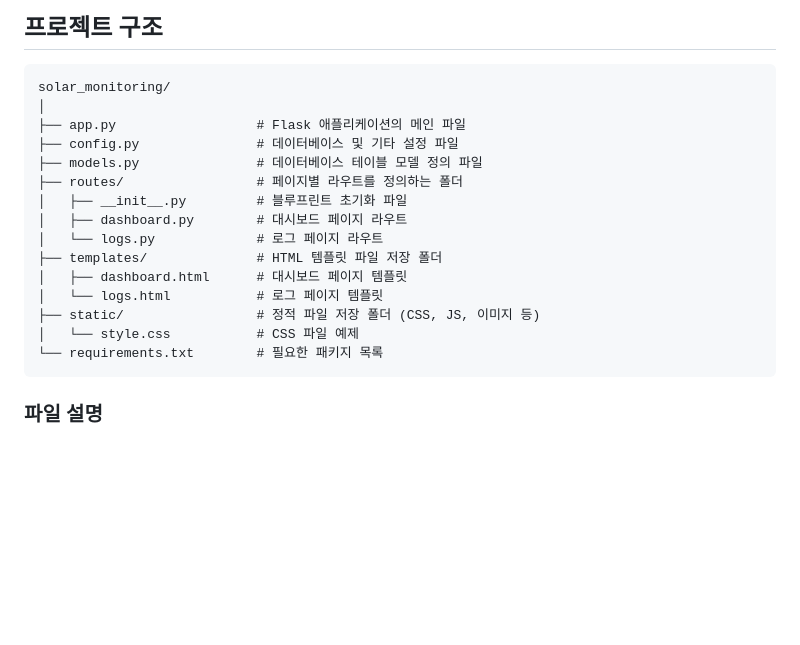
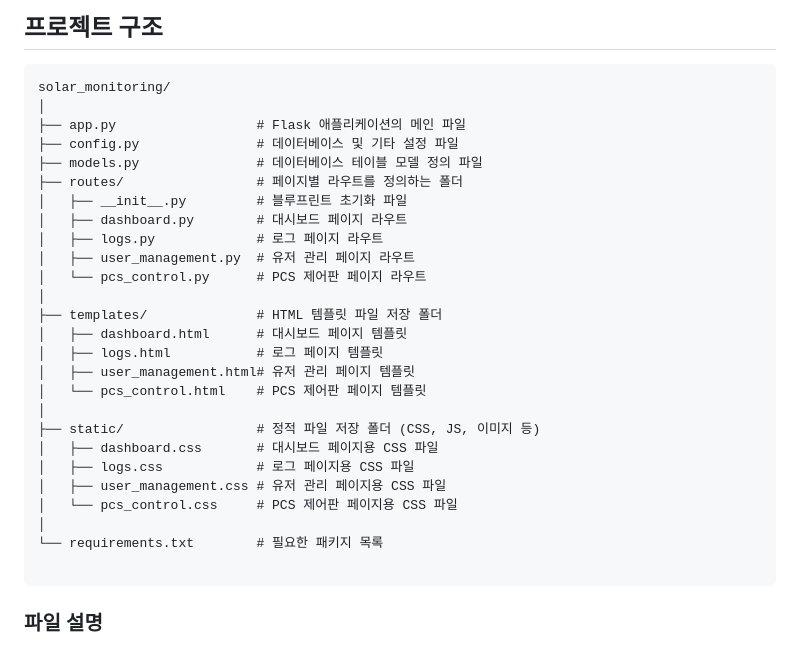
Before and after one commit to highbelief/solar_monitoring, a Markdown page: README.md, the part around the change. Rendered like a GitHub page; blank space fills up the shorter version.

Commit message:
Update README.md
프로젝트 구조 업데이트

````diff
--- a/README.md
+++ b/README.md
@@ -41,13 +41,24 @@ solar_monitoring/
 ├── routes/                 # 페이지별 라우트를 정의하는 폴더
 │   ├── __init__.py         # 블루프린트 초기화 파일
 │   ├── dashboard.py        # 대시보드 페이지 라우트
-│   └── logs.py             # 로그 페이지 라우트
+│   ├── logs.py             # 로그 페이지 라우트
+│   ├── user_management.py  # 유저 관리 페이지 라우트
+│   └── pcs_control.py      # PCS 제어판 페이지 라우트
+│
 ├── templates/              # HTML 템플릿 파일 저장 폴더
 │   ├── dashboard.html      # 대시보드 페이지 템플릿
-│   └── logs.html           # 로그 페이지 템플릿
+│   ├── logs.html           # 로그 페이지 템플릿
+│   ├── user_management.html# 유저 관리 페이지 템플릿
+│   └── pcs_control.html    # PCS 제어판 페이지 템플릿
+│
 ├── static/                 # 정적 파일 저장 폴더 (CSS, JS, 이미지 등)
-│   └── style.css           # CSS 파일 예제
+│   ├── dashboard.css       # 대시보드 페이지용 CSS 파일
+│   ├── logs.css            # 로그 페이지용 CSS 파일
+│   ├── user_management.css # 유저 관리 페이지용 CSS 파일
+│   └── pcs_control.css     # PCS 제어판 페이지용 CSS 파일
+│
 └── requirements.txt        # 필요한 패키지 목록
+
 ```
 
 ### 파일 설명
````
